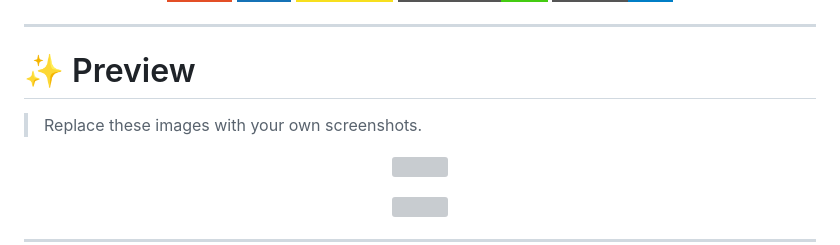
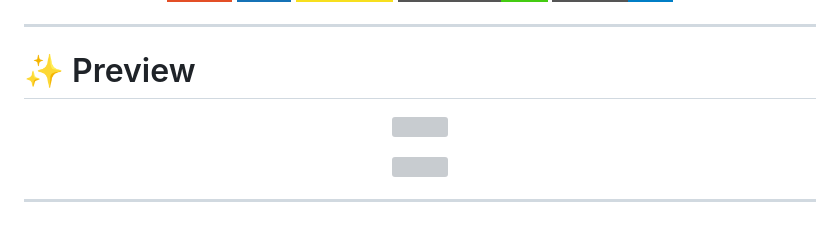
Before and after one commit to TalhaHussain69/CodeAlpha_Image-Gallery, a Markdown page: README.md, the part around the change. Rendered like a GitHub page; badges without logos; blank space fills up the shorter version; grey boxes are pictures that could not be loaded.

Commit message:
Update README to remove image placeholder text
Removed placeholder text for images in README.

```diff
--- a/README.md
+++ b/README.md
@@ -19,8 +19,6 @@ A beautifully crafted image gallery built with **HTML, CSS, and JavaScript**, fe
 ---
 
 # ✨ Preview
-
-> Replace these images with your own screenshots.
 
 <p align="center">
 <img src="assets/1.png" width="850">
```
